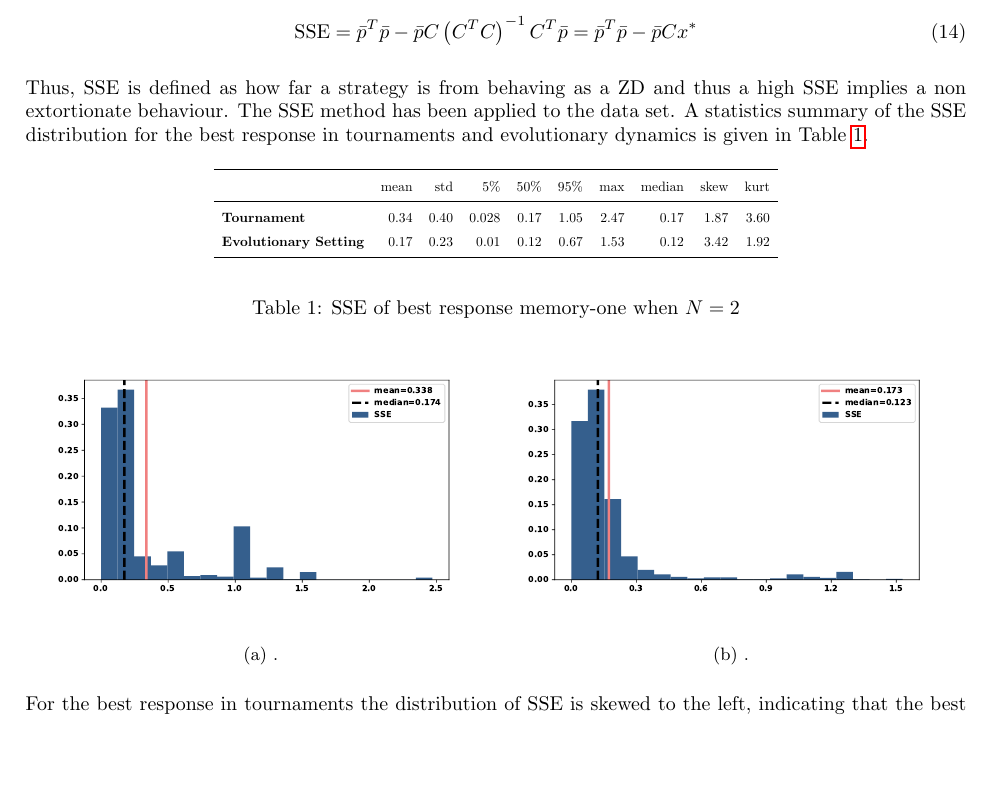
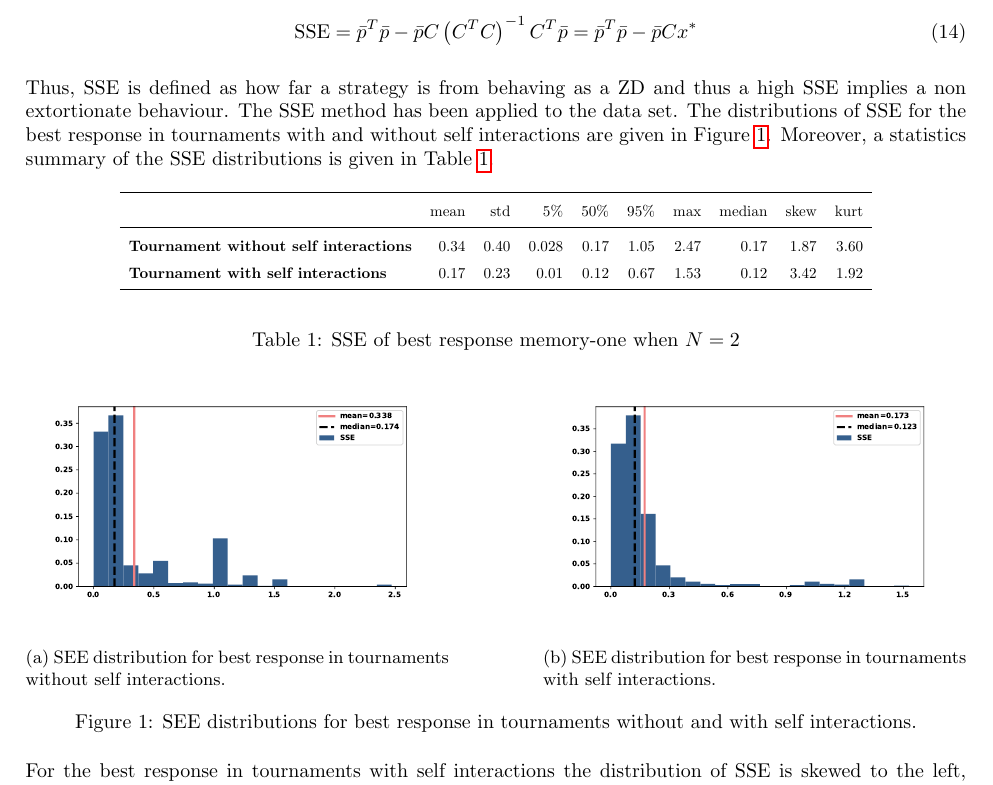
Before and after one commit to Nikoleta-v3/Memory-size-in-the-prisoners-dilemma, a LaTeX paper (main.tex): part of page 6 of 16, cut so that both start at the same text, the shorter picture padded with empty space. Compiled offline with pdfLaTeX.

Commit message:
use `with self interactions` instead of evolutionary dynamics

```diff
--- a/main.tex
+++ b/main.tex
@@ -424,20 +424,21 @@ of prediction (SSE):
 
 Thus, SSE is defined as how far a strategy is from behaving as a ZD and thus a
 high SSE implies a non extortionate behaviour. The SSE method has been applied
-to the data set. A statistics summary of the SSE distribution for the best
-response in tournaments and evolutionary dynamics is given in
-Table~\ref{table:sserror_stats}.
+to the data set. The distributions of SSE for the best response in tournaments
+with and without self interactions are given in
+Figure~\ref{fig:sse_distributions}. Moreover, a statistics summary of the SSE
+distributions is given in Table~\ref{table:sserror_stats}.
 
 \begin{table}[!htbp]
     \begin{center}
-    \resizebox{.6\columnwidth}{!}{%
+    \resizebox{.8\columnwidth}{!}{%
     \begin{tabular}{lrrrrrrrrrrr}
         \toprule
         & mean & std  & 5\% & 50\% &  95\% & max & median & skew & kurt\\
         \midrule
-    \textbf{Tournament} & 0.34  & 0.40  & 0.028  & 0.17  &
+    \textbf{Tournament without self interactions} & 0.34  & 0.40  & 0.028  & 0.17  &
     1.05  & 2.47  & 0.17  & 1.87 & 3.60 \\
-    \textbf{Evolutionary Setting} & 0.17 & 0.23 & 0.01 &
+    \textbf{Tournament with self interactions} & 0.17 & 0.23 & 0.01 &
     0.12 & 0.67 & 1.53 & 0.12 & 3.42 & 1.92 \\
         \bottomrule
     \end{tabular}}
@@ -446,21 +447,22 @@ Table~\ref{table:sserror_stats}.
 \end{table}
 
 \begin{figure}[!htbp]
-    \begin{subfigure}{0.5\textwidth}
+    \begin{subfigure}{0.45\textwidth}
         \begin{center}
             \includegraphics[width=\linewidth]{img/best_respones_sserror.pdf}
         \end{center}
-        \caption{.}
+        \caption{SEE distribution for best response in tournaments without self interactions.}
     \end{subfigure}\hfill
-    \begin{subfigure}{0.5\textwidth}
+    \begin{subfigure}{0.45\textwidth}
         \begin{center}
             \includegraphics[width=\linewidth]{img/evo_sserror.pdf}
         \end{center}
-        \caption{.}
+        \caption{SEE distribution for best response in tournaments with self interactions.}
     \end{subfigure}
+    \caption{SEE distributions for best response in tournaments without and with self interactions.}\label{fig:sse_distributions}
 \end{figure}
 
-For the best response in tournaments the distribution of SSE is skewed to the
+For the best response in tournaments with self interactions the distribution of SSE is skewed to the
 left, indicating that the best response does exhibit ZDs behaviour and so could
 be extortionate,
 however, the best response is not uniformly a ZDs. A positive measure of
```
Also changed, not shown: img/behaviour_violin_plots.pdf, main.pdf, main.tex (4 more changed lines).
